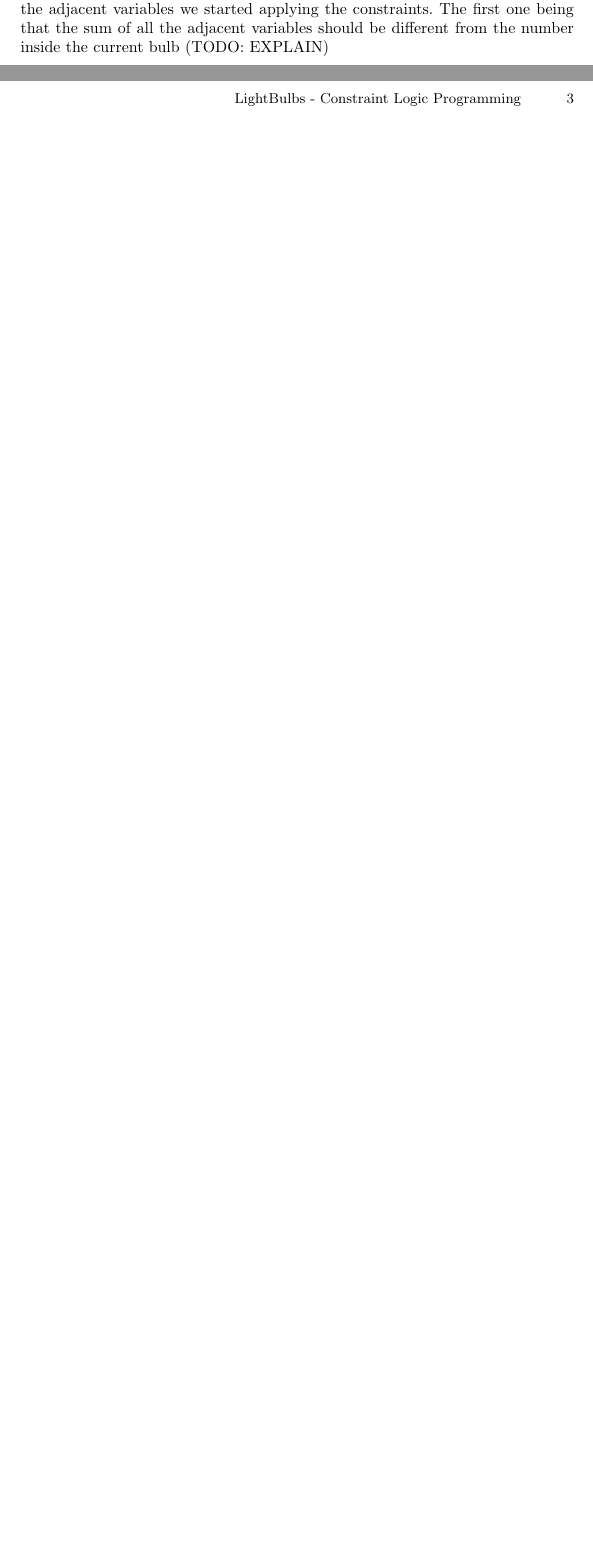
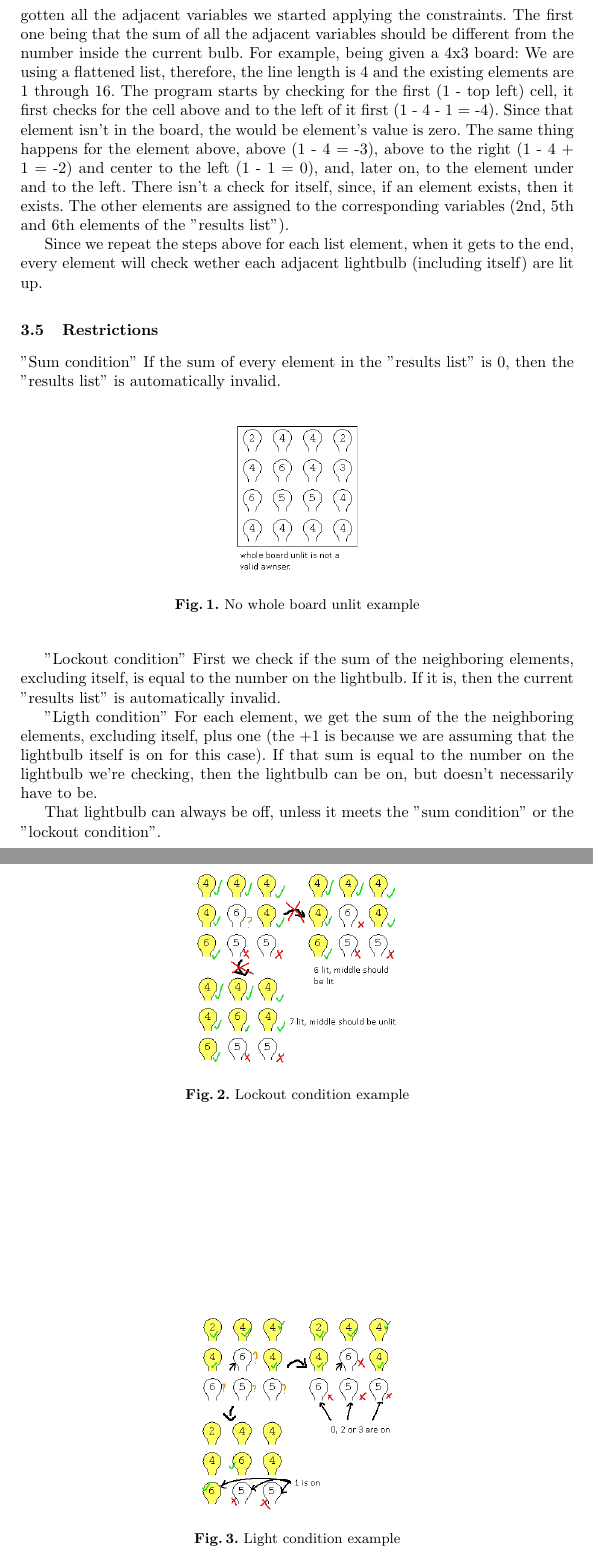
Before and after one commit to joaoalc/PROG-PROJ-publico, a LaTeX paper (proj2/docs/report.tex): two parts of pages 2 and 3 of 5 before the commit and two parts of pages 3 and 4 of 6 after it, joined at a grey line, cut so that both start at the same text, the shorter picture padded with empty space. The pictures show the PDF file proj2/docs/report.pdf that the author committed with the source.

Commit message:
Added restrictions selction

```diff
--- a/proj2/docs/report.tex
+++ b/proj2/docs/report.tex
@@ -73,3 +73,5 @@ For this puzzle the decision variables are the values inside each cell of the in
 Taking into consideration that every cell can at most have eight adjacent cells and that for the bulb to be lit we need to have N adjacent lit bulbs plus the current one we come to the conclusion that the maximum number inside a light bulb is 8+1=9. As for the minimum value we came to the conclusion that it should be 1. If the value inside a bulb was equal to zero, then that bulb would always be turned off, because of the constraints of this puzzle.
 
 \subsection{Constraints}
+
+\subsection{Elements}
@@ -76,6 +82,49 @@ Taking into consideration that every cell can at most have eight adjacent cells
+\subsection{Element searching}
 As previously mentioned, a bulb is only lit when the number inside it is equal to the number of adjacent light bulbs (including itself) that are lit. In order to accomplish this we iterated over all of the input board's cells and for each cell we fetched every adjacent variable. The maximum number of adjacent cells is eight, so for each light bulb we needed eight variables. If the current cell had less than eight neighbors, for instance, if it was in a corner, then the adjacent variables that were out of bounds would take the value of zero.
-After having gotten all the adjacent variables we started applying the constraints. The first one being that the sum of all the adjacent variables should be different from the number inside the current bulb
-(TODO: EXPLAIN)
+After having gotten all the adjacent variables we started applying the constraints. The first one being that the sum of all the adjacent variables should be different from the number inside the current bulb.
+For example, being given a 4x3 board:
+We are using a flattened list, therefore, the line length is 4 and the existing elements are 1 through 16.
+The program starts by checking for the first (1 - top left) cell, it first checks for the cell above and to the left of it first (1 - 4 - 1 = -4). Since that element isn't in the board, the would be element's value is zero.
+The same thing happens for the element above, above (1 - 4 = -3), above to the right (1 - 4 + 1 = -2) and center to the left (1 - 1 = 0), and, later on, to the element under and to the left.
+There isn't a check for itself, since, if an element exists, then it exists.
+The other elements are assigned to the corresponding variables (2nd, 5th and 6th elements of the "results list").
+
+Since we repeat the steps above for each list element, when it gets to the end, every element will check wether each adjacent lightbulb (including itself) are lit up.
+
+\subsection{Restrictions}
+"Sum condition"
+If the sum of every element in the "results list" is 0, then the "results list" is automatically invalid.
+
+\begin{figure}
+	\includegraphics[scale=0.5]{lightbulb_no_whole_board_unlit_restriction}
+	\centering
+	\caption{No whole board unlit example}
+	\centering
+	\end{figure}
+
+"Lockout condition"
+First we check if the sum of the neighboring elements, excluding itself, is equal to the number on the lightbulb. If it is, then the current "results list" is automatically invalid.
+\begin{figure}
+	\includegraphics[scale=0.5]{lightbulb_impossible_state}
+	\centering
+	\caption{Lockout condition example}
+	\centering
+	\end{figure}
+
+
+"Ligth condition"
+For each element, we get the sum of the the neighboring elements, excluding itself, plus one (the +1 is because we are assuming that the lightbulb itself is on for this case).
+If that sum is equal to the number on the lightbulb we're checking, then the lightbulb can be on, but doesn't necessarily have to be.
+
+\begin{figure}
+	\includegraphics[scale=0.5]{lightbulb_light_condition_example}
+	\centering
+	\caption{Light condition example}
+	\centering
+	\end{figure}
+
+That lightbulb can always be off, unless it meets the "sum condition" or the "lockout condition".
+
 
 \clearpage
 \section{Solution Presentation}
```
Also changed, not shown: proj2/docs/images/lightbulb_impossible_state.pdf (added), proj2/docs/images/lightbulb_impossible_state.png (added), proj2/docs/images/lightbulb_light_condition_example.pdf (added), proj2/docs/images/lightbulb_light_condition_example.png (added), proj2/docs/images/lightbulb_no_whole_board_unlit_restriction.pdf (added), proj2/docs/images/lightbulb_no_whole_board_unlit_restriction.png (added), proj2/docs/report.pdf, proj2/docs/restriction_images/lightbulb_impossible_state.png (added), proj2/docs/restriction_images/lightbulb_lit_or_unlit_example.png (added), proj2/docs/restriction_images/lightbulb_no_whole_board_unlit_restriction.png (added), proj2/docs/report.tex (4 more changed lines), 7 other files.
